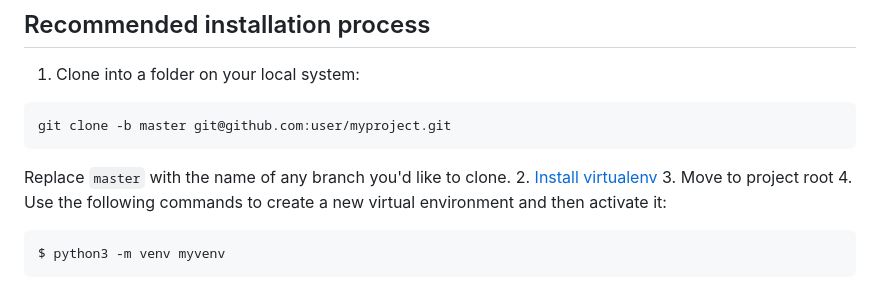
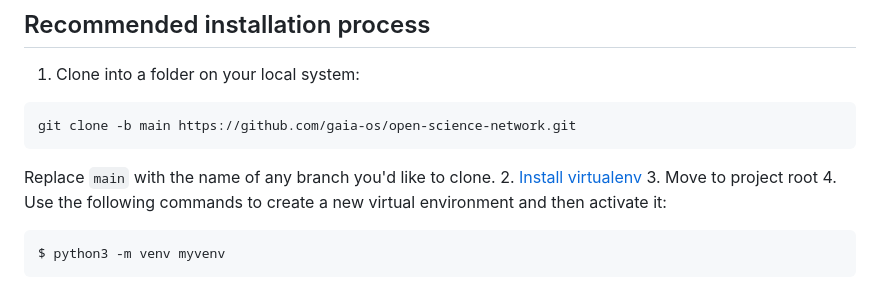
Before and after one commit to gaia-os/gaia-hub, a Markdown page: README.md, the part around the change. Rendered like a GitHub page.

````diff
--- a/README.md
+++ b/README.md
@@ -26,9 +26,9 @@ description and make sure you're on the correct branch.
 ## Recommended installation process
 1. Clone into a folder on your local system:
 ```
-git clone -b master git@github.com:user/myproject.git
+git clone -b main https://github.com/gaia-os/open-science-network.git
 ```
-Replace `master` with the name of any branch you'd like to clone.
+Replace `main` with the name of any branch you'd like to clone.
 2. [Install virtualenv](https://virtualenv.pypa.io/en/latest/installation.html)
 3. Move to project root
 4. Use the following commands to create a new virtual environment and then activate it:
````
